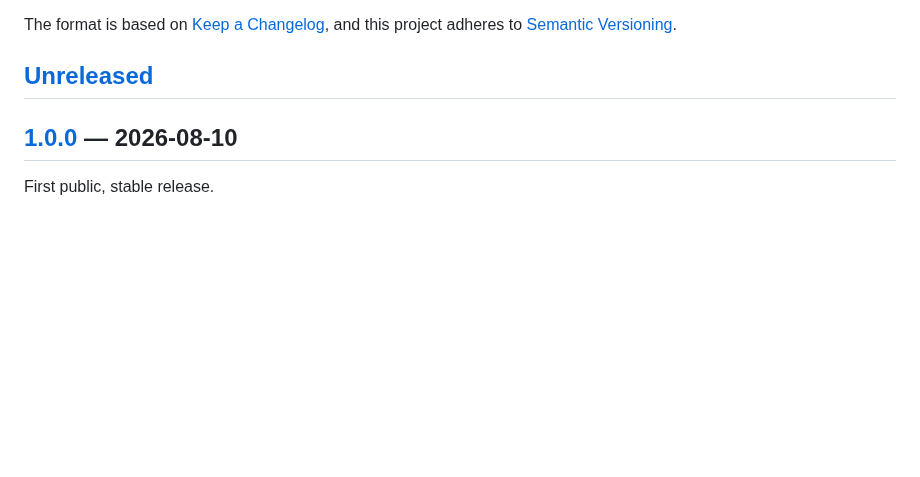
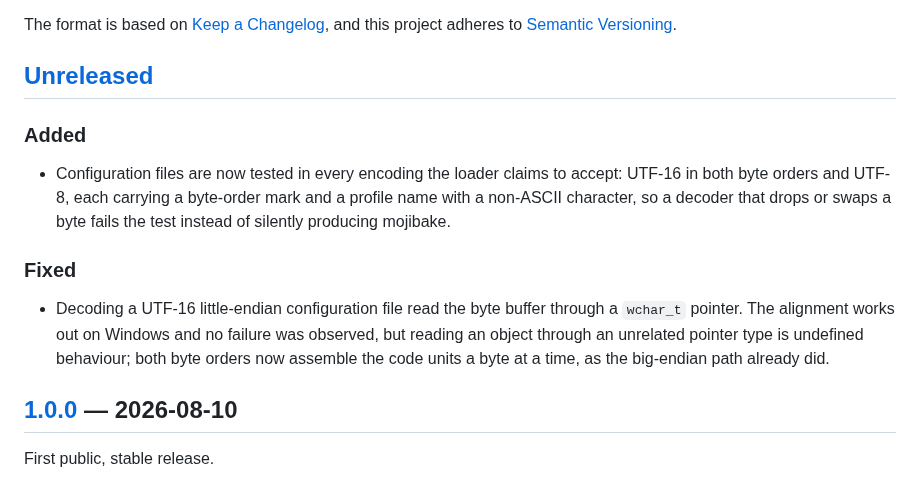
Before and after one commit to zuunypro/zdisplay, a Markdown page: CHANGELOG.md, the part around the change. GitHub-like rendering; blank space fills up the shorter version.

```diff
--- a/CHANGELOG.md
+++ b/CHANGELOG.md
@@ -6,6 +6,21 @@ The format is based on [Keep a Changelog](https://keepachangelog.com/en/1.1.0/),
 and this project adheres to [Semantic Versioning](https://semver.org/spec/v2.0.0.html).
 
 ## [Unreleased]
+
+### Added
+
+- Configuration files are now tested in every encoding the loader claims to
+  accept: UTF-16 in both byte orders and UTF-8, each carrying a byte-order mark
+  and a profile name with a non-ASCII character, so a decoder that drops or
+  swaps a byte fails the test instead of silently producing mojibake.
+
+### Fixed
+
+- Decoding a UTF-16 little-endian configuration file read the byte buffer
+  through a `wchar_t` pointer. The alignment works out on Windows and no
+  failure was observed, but reading an object through an unrelated pointer type
+  is undefined behaviour; both byte orders now assemble the code units a byte at
+  a time, as the big-endian path already did.
 
 ## [1.0.0] — 2026-08-10
 
```
Also changed, not shown: README.md (+2 -2 lines), docs/img/banner.png, 3 other files.
